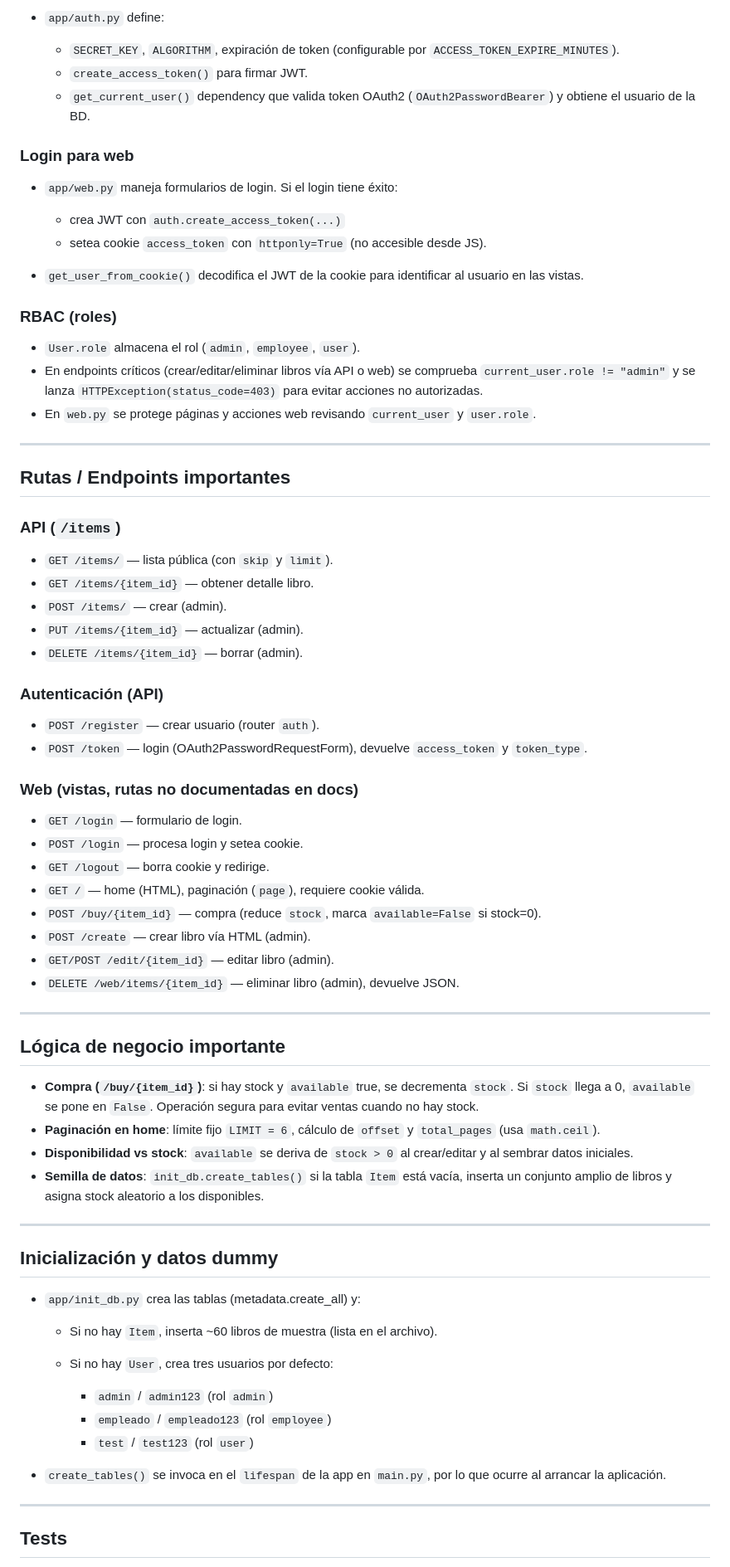
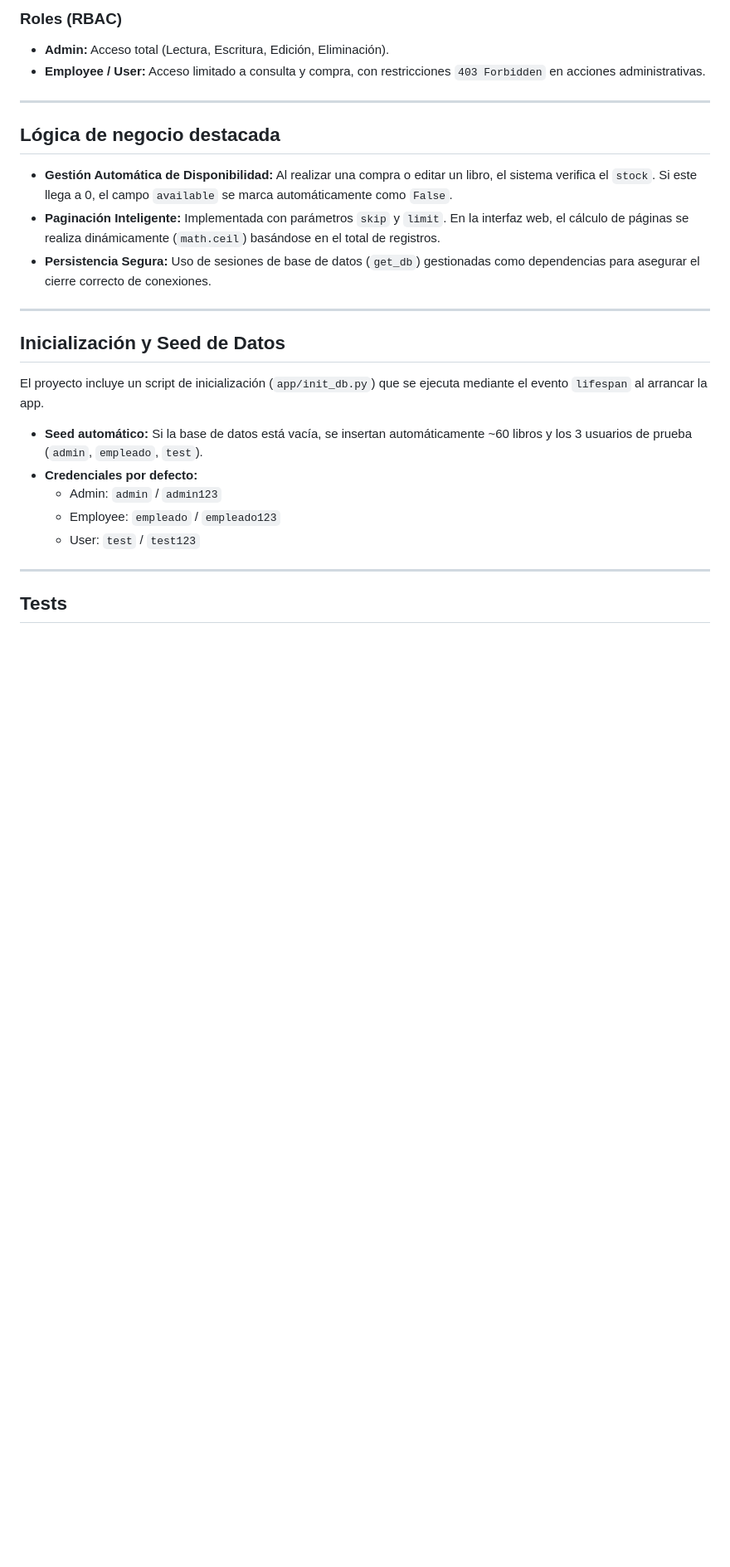
Before and after one commit to TheSimpleMau/ProyectoKalmy, a Markdown page: README.md, the part around one of its changes. Shown at 83% size. GitHub-like rendering; blank space fills up the shorter version.

```diff
--- a/README.md
+++ b/README.md
@@ -84,74 +72,26 @@ Los `response_model` en los endpoints usan esas clases para asegurar contratos A
 
-* `app/auth.py` define:
-
-  * `SECRET_KEY`, `ALGORITHM`, expiración de token (configurable por `ACCESS_TOKEN_EXPIRE_MINUTES`).
-  * `create_access_token()` para firmar JWT.
-  * `get_current_user()` dependency que valida token OAuth2 (`OAuth2PasswordBearer`) y obtiene el usuario de la BD.
-
-### Login para web
-
-* `app/web.py` maneja formularios de login. Si el login tiene éxito:
-
-  * crea JWT con `auth.create_access_token(...)`
-  * setea cookie `access_token` con `httponly=True` (no accesible desde JS).
-* `get_user_from_cookie()` decodifica el JWT de la cookie para identificar al usuario en las vistas.
-
-### RBAC (roles)
-
-* `User.role` almacena el rol (`admin`, `employee`, `user`).
-* En endpoints críticos (crear/editar/eliminar libros vía API o web) se comprueba `current_user.role != "admin"` y se lanza `HTTPException(status_code=403)` para evitar acciones no autorizadas.
-* En `web.py` se protege páginas y acciones web revisando `current_user` y `user.role`.
+### Roles (RBAC)
+* **Admin:** Acceso total (Lectura, Escritura, Edición, Eliminación).
+* **Employee / User:** Acceso limitado a consulta y compra, con restricciones `403 Forbidden` en acciones administrativas.
 
 ---
 
-## Rutas / Endpoints importantes
+## Lógica de negocio destacada
 
-### API (`/items`)
-
-* `GET /items/` — lista pública (con `skip` y `limit`).
-* `GET /items/{item_id}` — obtener detalle libro.
-* `POST /items/` — crear (admin).
-* `PUT /items/{item_id}` — actualizar (admin).
-* `DELETE /items/{item_id}` — borrar (admin).
-
-### Autenticación (API)
-
-* `POST /register` — crear usuario (router `auth`).
-* `POST /token` — login (OAuth2PasswordRequestForm), devuelve `access_token` y `token_type`.
-
-### Web (vistas, rutas no documentadas en docs)
-
-* `GET /login` — formulario de login.
-* `POST /login` — procesa login y setea cookie.
-* `GET /logout` — borra cookie y redirige.
-* `GET /` — home (HTML), paginación (`page`), requiere cookie válida.
-* `POST /buy/{item_id}` — compra (reduce `stock`, marca `available=False` si stock=0).
-* `POST /create` — crear libro vía HTML (admin).
-* `GET/POST /edit/{item_id}` — editar libro (admin).
-* `DELETE /web/items/{item_id}` — eliminar libro (admin), devuelve JSON.
+* **Gestión Automática de Disponibilidad:** Al realizar una compra o editar un libro, el sistema verifica el `stock`. Si este llega a 0, el campo `available` se marca automáticamente como `False`.
+* **Paginación Inteligente:** Implementada con parámetros `skip` y `limit`. En la interfaz web, el cálculo de páginas se realiza dinámicamente (`math.ceil`) basándose en el total de registros.
+* **Persistencia Segura:** Uso de sesiones de base de datos (`get_db`) gestionadas como dependencias para asegurar el cierre correcto de conexiones.
 
 ---
 
-## Lógica de negocio importante
+## Inicialización y Seed de Datos
 
-* **Compra (`/buy/{item_id}`)**: si hay stock y `available` true, se decrementa `stock`. Si `stock` llega a 0, `available` se pone en `False`. Operación segura para evitar ventas cuando no hay stock.
-* **Paginación en home**: límite fijo `LIMIT = 6`, cálculo de `offset` y `total_pages` (usa `math.ceil`).
-* **Disponibilidad vs stock**: `available` se deriva de `stock > 0` al crear/editar y al sembrar datos iniciales.
-* **Semilla de datos**: `init_db.create_tables()` si la tabla `Item` está vacía, inserta un conjunto amplio de libros y asigna stock aleatorio a los disponibles.
-
----
-
-## Inicialización y datos dummy
-
-* `app/init_db.py` crea las tablas (metadata.create_all) y:
-
-  * Si no hay `Item`, inserta ~60 libros de muestra (lista en el archivo).
-  * Si no hay `User`, crea tres usuarios por defecto:
-
-    * `admin` / `admin123` (rol `admin`)
-    * `empleado` / `empleado123` (rol `employee`)
-    * `test` / `test123` (rol `user`)
-* `create_tables()` se invoca en el `lifespan` de la app en `main.py`, por lo que ocurre al arrancar la aplicación.
+El proyecto incluye un script de inicialización (`app/init_db.py`) que se ejecuta mediante el evento `lifespan` al arrancar la app.
+* **Seed automático:** Si la base de datos está vacía, se insertan automáticamente ~60 libros y los 3 usuarios de prueba (`admin`, `empleado`, `test`).
+* **Credenciales por defecto:**
+    * Admin: `admin` / `admin123`
+    * Employee: `empleado` / `empleado123`
+    * User: `test` / `test123`
 
 ---
 
```
Also changed, not shown: other parts of README.md (+70 -152 lines).
